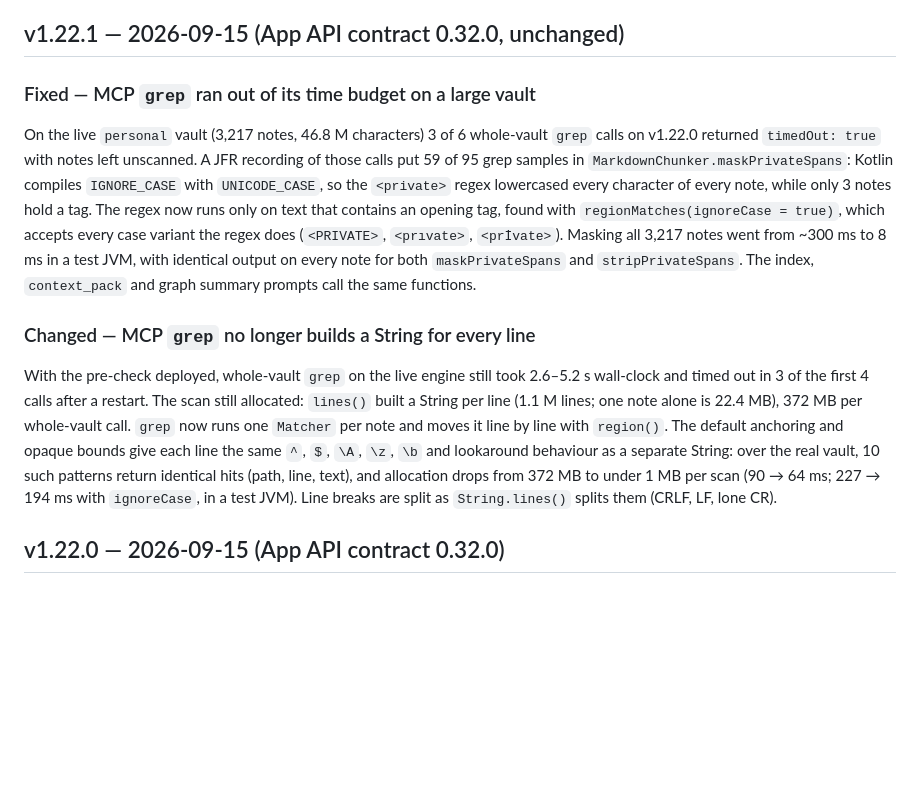
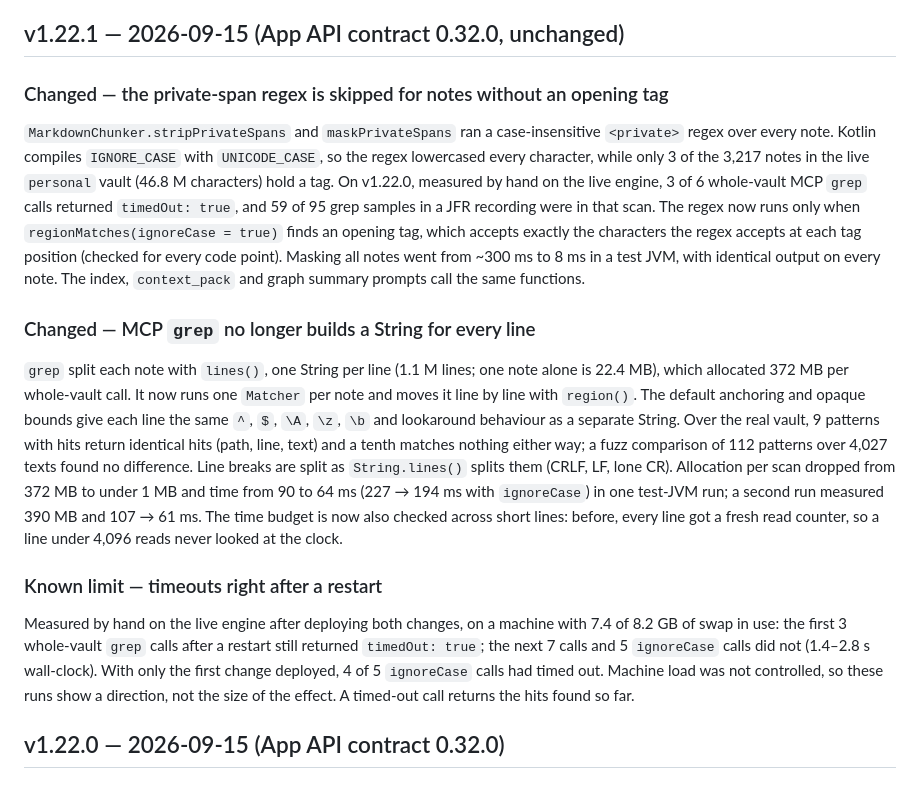
Before and after one commit to FleetQ/svod-engine, a Markdown page: CHANGELOG.md, the part around the change. Rendered like a GitHub page; blank space fills up the shorter version.

Commit message:
docs(changelog): v1.22.1 claims only what was measured; restart timeouts are a known limit

```diff
--- a/CHANGELOG.md
+++ b/CHANGELOG.md
@@ -5,28 +5,38 @@ independently of the engine; each entry notes the contract version it ships.
 
 ## v1.22.1 — 2026-09-15 (App API contract 0.32.0, unchanged)
 
-### Fixed — MCP `grep` ran out of its time budget on a large vault
+### Changed — the private-span regex is skipped for notes without an opening tag
 
-On the live `personal` vault (3,217 notes, 46.8 M characters) 3 of 6 whole-vault `grep` calls on
-v1.22.0 returned `timedOut: true` with notes left unscanned. A JFR recording of those calls put 59
-of 95 grep samples in `MarkdownChunker.maskPrivateSpans`: Kotlin compiles `IGNORE_CASE` with
-`UNICODE_CASE`, so the `<private>` regex lowercased every character of every note, while only 3
-notes hold a tag. The regex now runs only on text that contains an opening tag, found with
-`regionMatches(ignoreCase = true)`, which accepts every case variant the regex does (`<PRIVATE>`,
-`<prıvate>`, `<prİvate>`). Masking all 3,217 notes went from ~300 ms to 8 ms in a test JVM, with
-identical output on every note for both `maskPrivateSpans` and `stripPrivateSpans`. The index,
+`MarkdownChunker.stripPrivateSpans` and `maskPrivateSpans` ran a case-insensitive `<private>` regex
+over every note. Kotlin compiles `IGNORE_CASE` with `UNICODE_CASE`, so the regex lowercased every
+character, while only 3 of the 3,217 notes in the live `personal` vault (46.8 M characters) hold a
+tag. On v1.22.0, measured by hand on the live engine, 3 of 6 whole-vault MCP `grep` calls returned
+`timedOut: true`, and 59 of 95 grep samples in a JFR recording were in that scan. The regex now runs
+only when `regionMatches(ignoreCase = true)` finds an opening tag, which accepts exactly the
+characters the regex accepts at each tag position (checked for every code point). Masking all notes
+went from ~300 ms to 8 ms in a test JVM, with identical output on every note. The index,
 `context_pack` and graph summary prompts call the same functions.
 
 ### Changed — MCP `grep` no longer builds a String for every line
 
-With the pre-check deployed, whole-vault `grep` on the live engine still took 2.6–5.2 s wall-clock
-and timed out in 3 of the first 4 calls after a restart. The scan still allocated: `lines()` built a
-String per line (1.1 M lines; one note alone is 22.4 MB), 372 MB per whole-vault call. `grep` now
-runs one `Matcher` per note and moves it line by line with `region()`. The default anchoring and
-opaque bounds give each line the same `^`, `$`, `\A`, `\z`, `\b` and lookaround behaviour as a
-separate String: over the real vault, 10 such patterns return identical hits (path, line, text), and
-allocation drops from 372 MB to under 1 MB per scan (90 → 64 ms; 227 → 194 ms with `ignoreCase`, in a
-test JVM). Line breaks are split as `String.lines()` splits them (CRLF, LF, lone CR).
+`grep` split each note with `lines()`, one String per line (1.1 M lines; one note alone is 22.4 MB),
+which allocated 372 MB per whole-vault call. It now runs one `Matcher` per note and moves it line by
+line with `region()`. The default anchoring and opaque bounds give each line the same `^`, `$`, `\A`,
+`\z`, `\b` and lookaround behaviour as a separate String. Over the real vault, 9 patterns with hits
+return identical hits (path, line, text) and a tenth matches nothing either way; a fuzz comparison of
+112 patterns over 4,027 texts found no difference. Line breaks are split as `String.lines()` splits
+them (CRLF, LF, lone CR). Allocation per scan dropped from 372 MB to under 1 MB and time from 90 to
+64 ms (227 → 194 ms with `ignoreCase`) in one test-JVM run; a second run measured 390 MB and
+107 → 61 ms. The time budget is now also checked across short lines: before, every line got a fresh
+read counter, so a line under 4,096 reads never looked at the clock.
+
+### Known limit — timeouts right after a restart
+
+Measured by hand on the live engine after deploying both changes, on a machine with 7.4 of 8.2 GB of
+swap in use: the first 3 whole-vault `grep` calls after a restart still returned `timedOut: true`;
+the next 7 calls and 5 `ignoreCase` calls did not (1.4–2.8 s wall-clock). With only the first change
+deployed, 4 of 5 `ignoreCase` calls had timed out. Machine load was not controlled, so these runs
+show a direction, not the size of the effect. A timed-out call returns the hits found so far.
 
 ## v1.22.0 — 2026-09-15 (App API contract 0.32.0)
 
```
